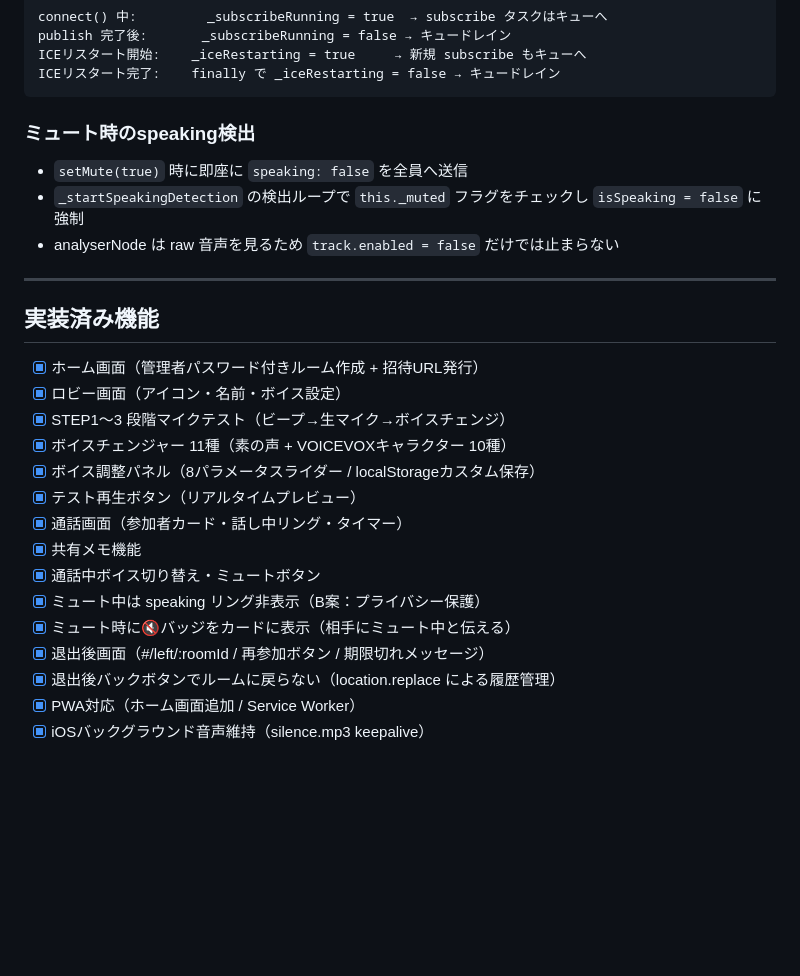
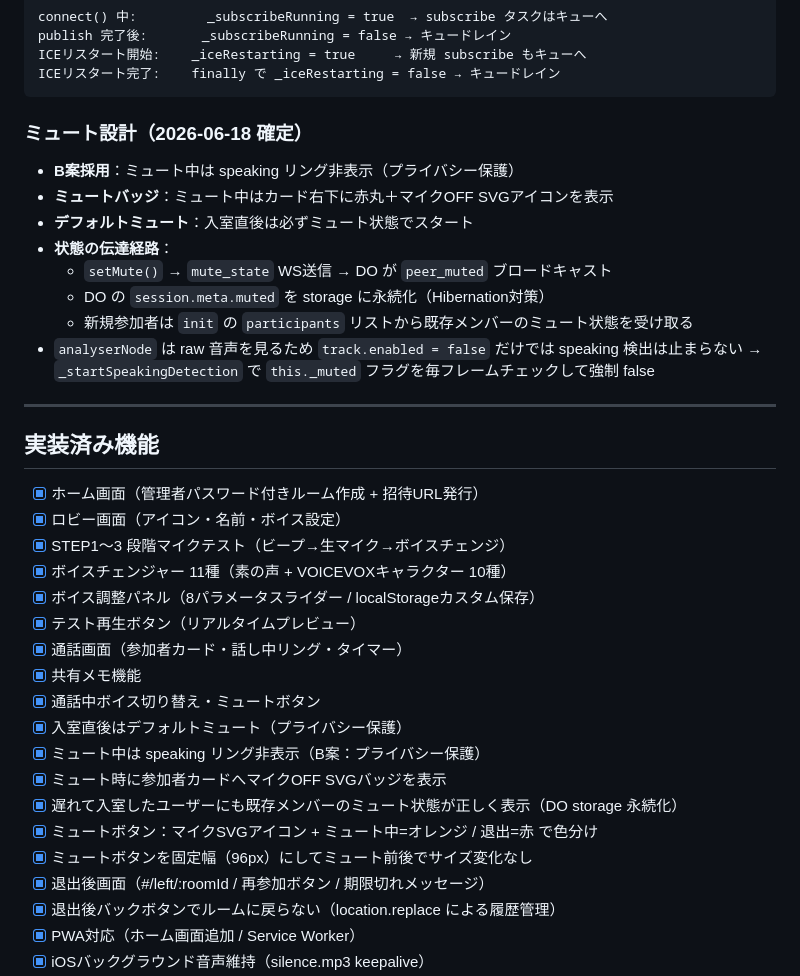
Before and after one commit to legarsi18/voice-change-chat-app, a Markdown page: PROGRESS.md, the part around one of its changes. Drawn GitHub-style; blank space fills up the shorter version.

````diff
--- a/PROGRESS.md
+++ b/PROGRESS.md
@@ -177,11 +184,17 @@ ICEリスタート開始:    _iceRestarting = true     → 新規 subscribe も
 ICEリスタート完了:    finally で _iceRestarting = false → キュードレイン
 ```
 
-### ミュート時のspeaking検出
+### ミュート設計（2026-06-18 確定）
 
-- `setMute(true)` 時に即座に `speaking: false` を全員へ送信
-- `_startSpeakingDetection` の検出ループで `this._muted` フラグをチェックし `isSpeaking = false` に強制
-- analyserNode は raw 音声を見るため `track.enabled = false` だけでは止まらない
+- **B案採用**：ミュート中は speaking リング非表示（プライバシー保護）
+- **ミュートバッジ**：ミュート中はカード右下に赤丸＋マイクOFF SVGアイコンを表示
+- **デフォルトミュート**：入室直後は必ずミュート状態でスタート
+- **状態の伝達経路**：
+  - `setMute()` → `mute_state` WS送信 → DO が `peer_muted` ブロードキャスト
+  - DO の `session.meta.muted` を storage に永続化（Hibernation対策）
+  - 新規参加者は `init` の `participants` リストから既存メンバーのミュート状態を受け取る
+- `analyserNode` は raw 音声を見るため `track.enabled = false` だけでは speaking 検出は止まらない
+  → `_startSpeakingDetection` で `this._muted` フラグを毎フレームチェックして強制 false
 
 ---
 
@@ -196,8 +209,12 @@ ICEリスタート完了:    finally で _iceRestarting = false → キュード
 - [x] 通話画面（参加者カード・話し中リング・タイマー）
 - [x] 共有メモ機能
 - [x] 通話中ボイス切り替え・ミュートボタン
+- [x] 入室直後はデフォルトミュート（プライバシー保護）
 - [x] ミュート中は speaking リング非表示（B案：プライバシー保護）
-- [x] ミュート時に🔇バッジをカードに表示（相手にミュート中と伝える）
+- [x] ミュート時に参加者カードへマイクOFF SVGバッジを表示
+- [x] 遅れて入室したユーザーにも既存メンバーのミュート状態が正しく表示（DO storage 永続化）
+- [x] ミュートボタン：マイクSVGアイコン + ミュート中=オレンジ / 退出=赤 で色分け
+- [x] ミュートボタンを固定幅（96px）にしてミュート前後でサイズ変化なし
 - [x] 退出後画面（#/left/:roomId / 再参加ボタン / 期限切れメッセージ）
 - [x] 退出後バックボタンでルームに戻らない（location.replace による履歴管理）
 - [x] PWA対応（ホーム画面追加 / Service Worker）
````
Also changed, not shown: other parts of PROGRESS.md (+58 -33 lines).
